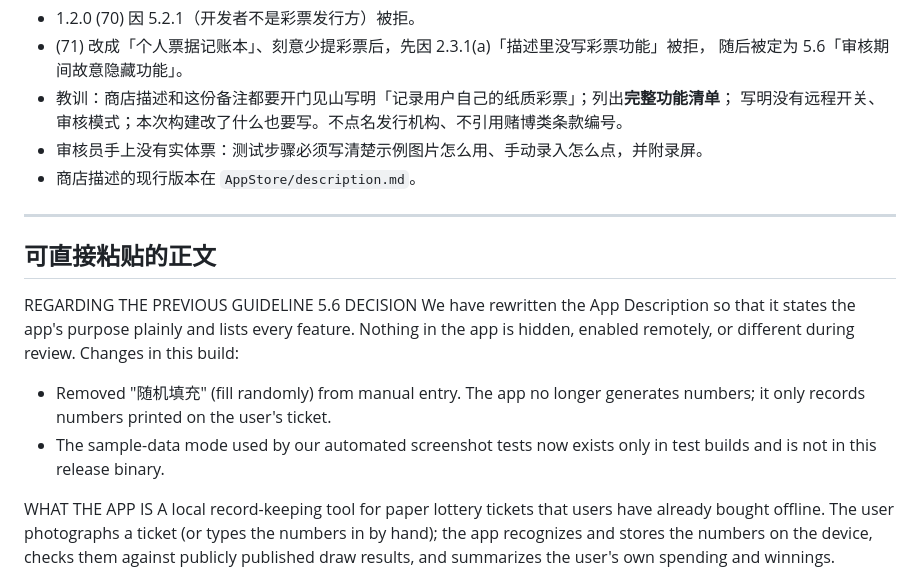
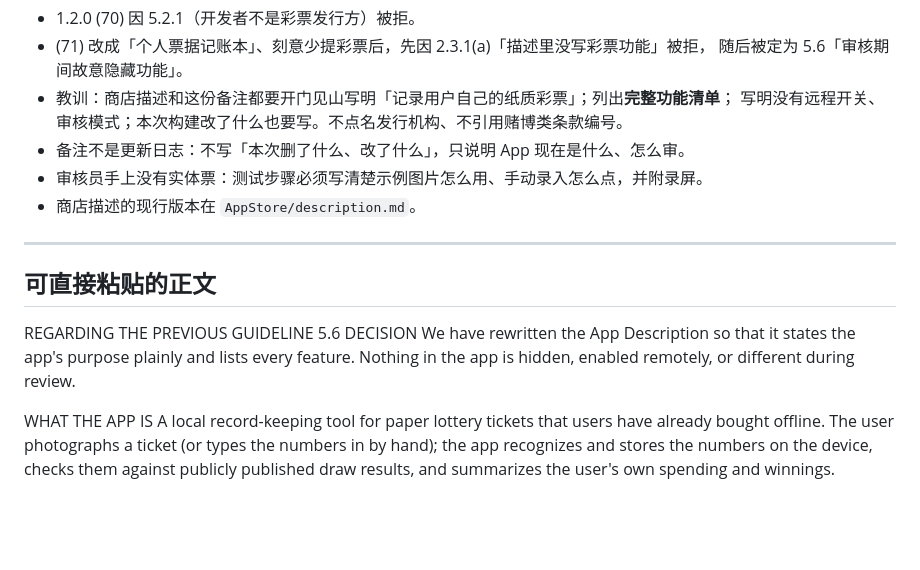
Before and after one commit to wenjinliuu/lottery-ios, a Markdown page: AppStore/review-notes.md, the part around the change. Rendered like a GitHub page; blank space fills up the shorter version.

Commit message:
审核备注去掉「本次构建的改动」一段
备注说明 App 现在是什么、怎么审，不是更新日志。

Co-Authored-By: Claude Opus 5.5 <noreply@anthropic.com>
Claude-Session: https://claude.ai/code/session_01Dbkitr5kLZfvQSSMBTNDeh

```diff
--- a/AppStore/review-notes.md
+++ b/AppStore/review-notes.md
@@ -13,6 +13,7 @@
   随后被定为 5.6「审核期间故意隐藏功能」。
 - 教训：商店描述和这份备注都要开门见山写明「记录用户自己的纸质彩票」；列出**完整功能清单**；
   写明没有远程开关、审核模式；本次构建改了什么也要写。不点名发行机构、不引用赌博类条款编号。
+- 备注不是更新日志：不写「本次删了什么、改了什么」，只说明 App 现在是什么、怎么审。
 - 审核员手上没有实体票：测试步骤必须写清楚示例图片怎么用、手动录入怎么点，并附录屏。
 - 商店描述的现行版本在 `AppStore/description.md`。
 
@@ -21,9 +22,7 @@
 ## 可直接粘贴的正文
 
 REGARDING THE PREVIOUS GUIDELINE 5.6 DECISION
-We have rewritten the App Description so that it states the app's purpose plainly and lists every feature. Nothing in the app is hidden, enabled remotely, or different during review. Changes in this build:
-- Removed "随机填充" (fill randomly) from manual entry. The app no longer generates numbers; it only records numbers printed on the user's ticket.
-- The sample-data mode used by our automated screenshot tests now exists only in test builds and is not in this release binary.
+We have rewritten the App Description so that it states the app's purpose plainly and lists every feature. Nothing in the app is hidden, enabled remotely, or different during review.
 
 WHAT THE APP IS
 A local record-keeping tool for paper lottery tickets that users have already bought offline. The user photographs a ticket (or types the numbers in by hand); the app recognizes and stores the numbers on the device, checks them against publicly published draw results, and summarizes the user's own spending and winnings. Supported games: 双色球, 大乐透, 快乐8, 3D, 排列3, 排列5, 七乐彩, 七星彩. The developer is an independent individual, not affiliated with any lottery operator.
```
